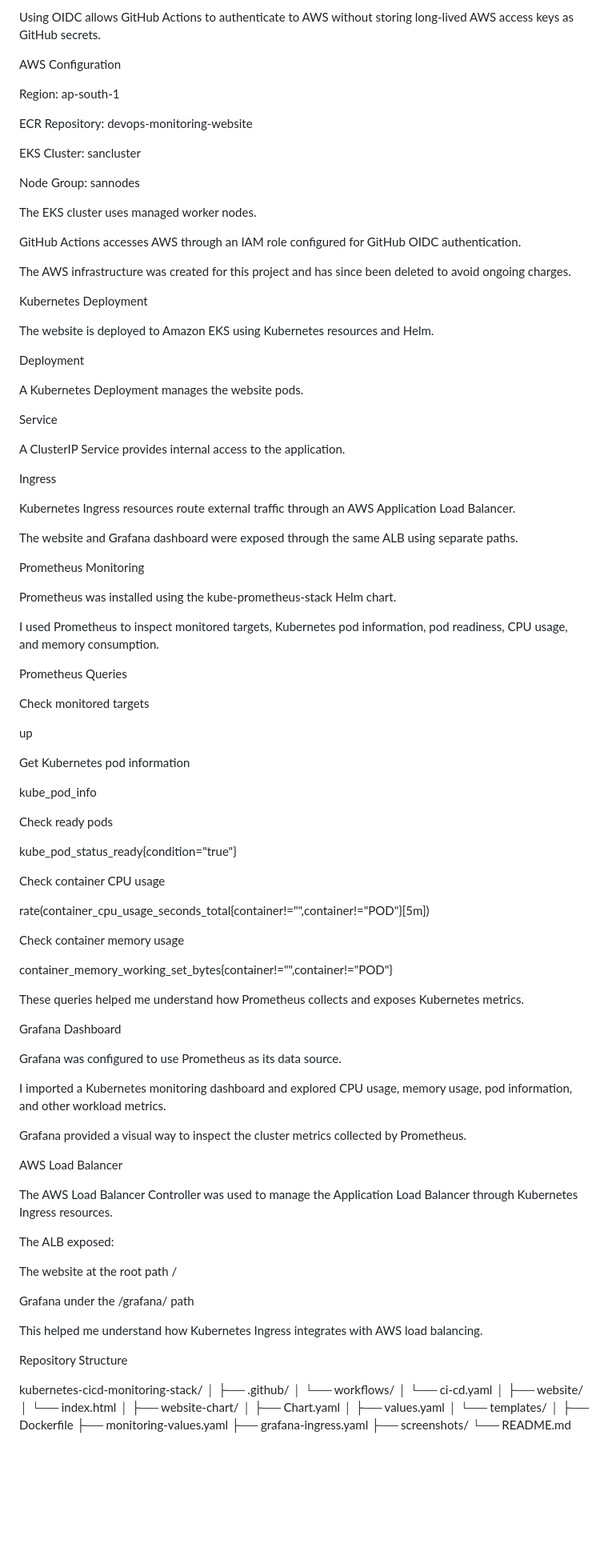
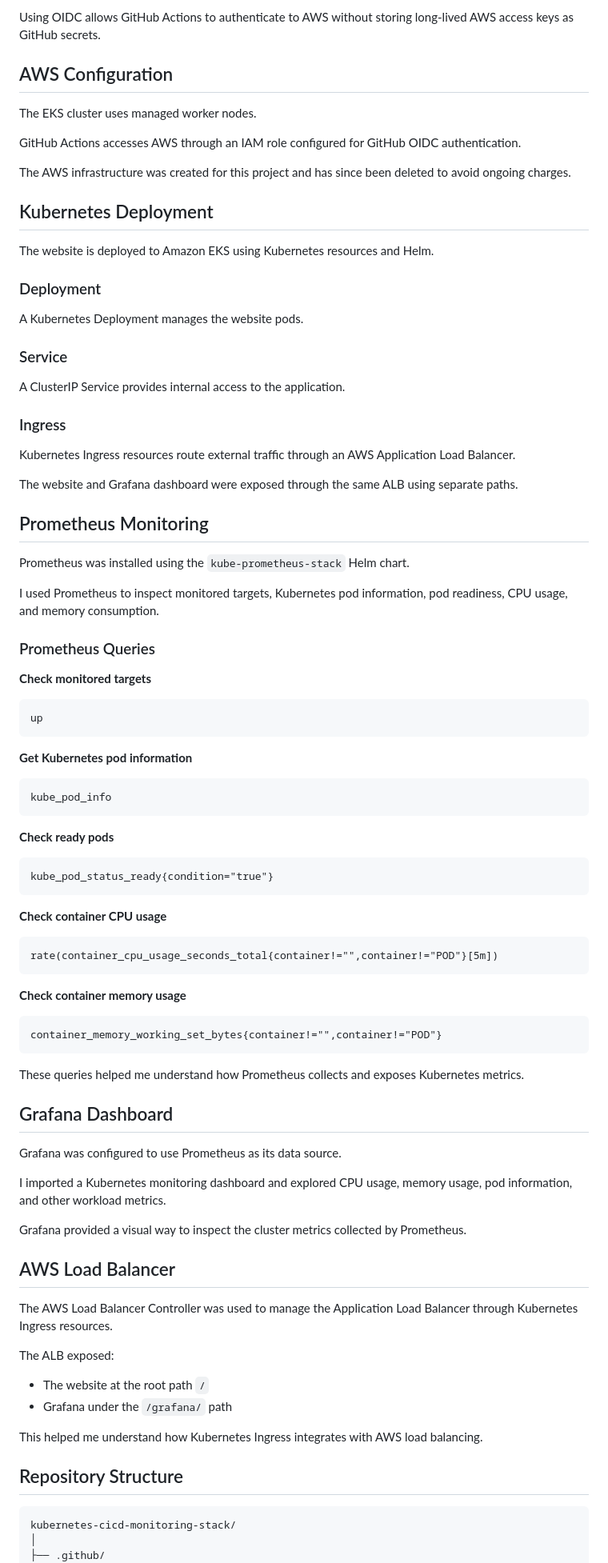
Before and after one commit to Santhosh987/kubernetes-cicd-monitoring-stack, a Markdown page: README.md, the part around one of its changes. Shown at 80% size. Rendered like a GitHub page; blank space fills up the shorter version.

````diff
--- a/README.md
+++ b/README.md
@@ -92,15 +58,7 @@ The deployment and Kubernetes resources are verified.
 
 Using OIDC allows GitHub Actions to authenticate to AWS without storing long-lived AWS access keys as GitHub secrets.
 
-AWS Configuration
-
-Region: ap-south-1
-
-ECR Repository: devops-monitoring-website
-
-EKS Cluster: sancluster
-
-Node Group: sannodes
+## AWS Configuration
 
 The EKS cluster uses managed worker nodes.
 
@@ -108,55 +66,65 @@ GitHub Actions accesses AWS through an IAM role configured for GitHub OIDC authe
 
 The AWS infrastructure was created for this project and has since been deleted to avoid ongoing charges.
 
-Kubernetes Deployment
+## Kubernetes Deployment
 
 The website is deployed to Amazon EKS using Kubernetes resources and Helm.
 
-Deployment
+### Deployment
 
 A Kubernetes Deployment manages the website pods.
 
-Service
+### Service
 
 A ClusterIP Service provides internal access to the application.
 
-Ingress
+### Ingress
 
 Kubernetes Ingress resources route external traffic through an AWS Application Load Balancer.
 
 The website and Grafana dashboard were exposed through the same ALB using separate paths.
 
-Prometheus Monitoring
+## Prometheus Monitoring
 
-Prometheus was installed using the kube-prometheus-stack Helm chart.
+Prometheus was installed using the `kube-prometheus-stack` Helm chart.
 
 I used Prometheus to inspect monitored targets, Kubernetes pod information, pod readiness, CPU usage, and memory consumption.
 
-Prometheus Queries
+### Prometheus Queries
 
-Check monitored targets
+**Check monitored targets**
 
+```promql
 up
+```
 
-Get Kubernetes pod information
+**Get Kubernetes pod information**
 
+```promql
 kube_pod_info
+```
 
-Check ready pods
+**Check ready pods**
 
+```promql
 kube_pod_status_ready{condition="true"}
+```
 
-Check container CPU usage
+**Check container CPU usage**
 
+```promql
 rate(container_cpu_usage_seconds_total{container!="",container!="POD"}[5m])
+```
 
-Check container memory usage
+**Check container memory usage**
 
+```promql
 container_memory_working_set_bytes{container!="",container!="POD"}
+```
 
 These queries helped me understand how Prometheus collects and exposes Kubernetes metrics.
 
-Grafana Dashboard
+## Grafana Dashboard
 
 Grafana was configured to use Prometheus as its data source.
 
@@ -164,17 +132,16 @@ I imported a Kubernetes monitoring dashboard and explored CPU usage, memory usag
 
 Grafana provided a visual way to inspect the cluster metrics collected by Prometheus.
 
-AWS Load Balancer
+## AWS Load Balancer
 
 The AWS Load Balancer Controller was used to manage the Application Load Balancer through Kubernetes Ingress resources.
 
 The ALB exposed:
 
-The website at the root path /
-
-Grafana under the /grafana/ path
+- The website at the root path `/`
+- Grafana under the `/grafana/` path
 
 This helped me understand how Kubernetes Ingress integrates with AWS load balancing.
 
-Repository Structure
+## Repository Structure
 
````
Also changed, not shown: other parts of README.md (+83 -132 lines).
